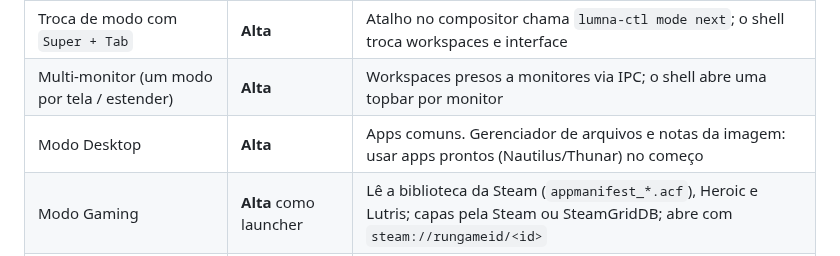
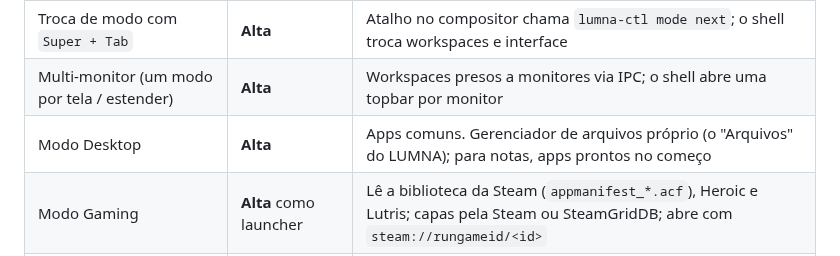
Before and after one commit to dekilled/LUMNA_OS, a Markdown page: docs/VIABILIDADE.md, the part around the change. Drawn GitHub-style.

```diff
--- a/docs/VIABILIDADE.md
+++ b/docs/VIABILIDADE.md
@@ -50,7 +50,7 @@ Para não ficar preso ao Hyprland, o lado Rust conversa com o compositor por uma
 | Gerenciamento de janelas fluido | **Alta** | Vem do compositor (animações e blur do Hyprland) |
 | Troca de modo com `Super + Tab` | **Alta** | Atalho no compositor chama `lumna-ctl mode next`; o shell troca workspaces e interface |
 | Multi-monitor (um modo por tela / estender) | **Alta** | Workspaces presos a monitores via IPC; o shell abre uma topbar por monitor |
-| Modo Desktop | **Alta** | Apps comuns. Gerenciador de arquivos e notas da imagem: usar apps prontos (Nautilus/Thunar) no começo |
+| Modo Desktop | **Alta** | Apps comuns. Gerenciador de arquivos próprio (o "Arquivos" do LUMNA); para notas, apps prontos no começo |
 | Modo Gaming | **Alta** como launcher | Lê a biblioteca da Steam (`appmanifest_*.acf`), Heroic e Lutris; capas pela Steam ou SteamGridDB; abre com `steam://rungameid/<id>` |
 | Modo Mídia, vídeos locais e YouTube | **Alta** | mpv/Jellyfin para locais; YouTube funciona sem DRM |
 | Modo Mídia, Netflix, Prime, Disney+ | **Média, com limites** | Ver seção 3 |
```
Also changed, not shown: README.md (+33 -1 lines), docs/arquivos.png (added), 17 other files.
